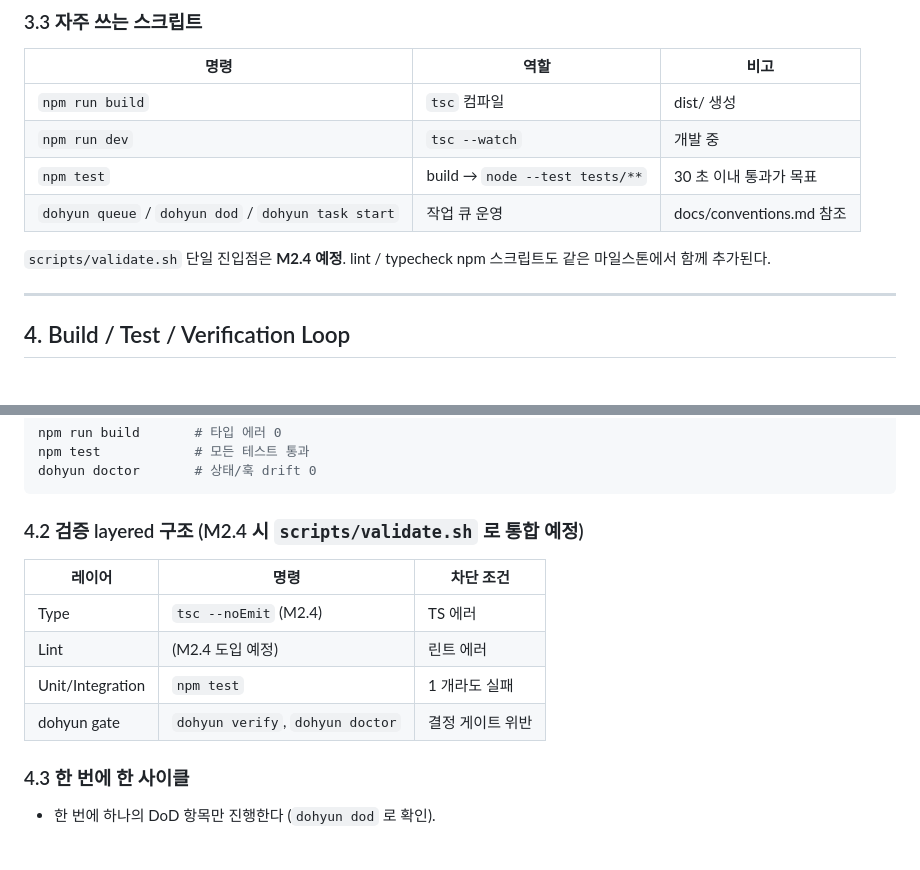
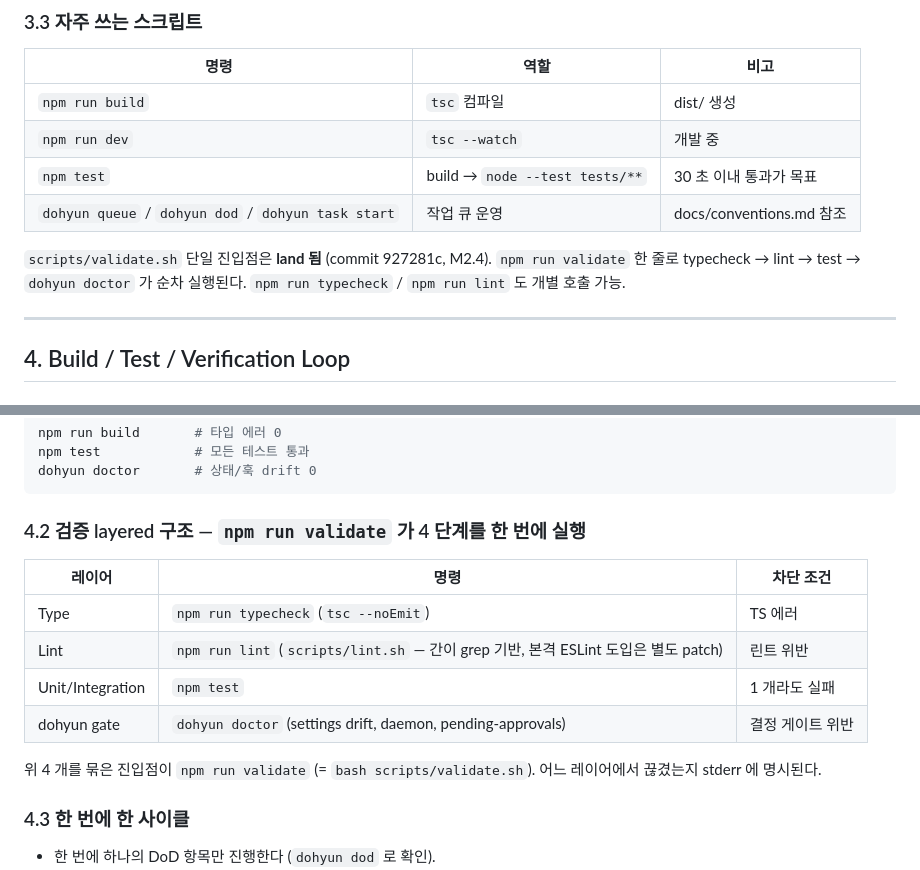
Before and after one commit to jidohyun/dohyun, a Markdown page: AGENT.md, 2 parts joined by grey strips. Drawn GitHub-style; blank space fills up the shorter version.

````diff
--- a/AGENT.md
+++ b/AGENT.md
@@ -131,7 +131,7 @@ dohyun status       # 현재 세션 / 모드 / 큐 요약
 | `npm test` | build → `node --test tests/**` | 30 초 이내 통과가 목표 |
 | `dohyun queue` / `dohyun dod` / `dohyun task start` | 작업 큐 운영 | docs/conventions.md 참조 |
 
-`scripts/validate.sh` 단일 진입점은 **M2.4 예정**. lint / typecheck npm 스크립트도 같은 마일스톤에서 함께 추가된다.
+`scripts/validate.sh` 단일 진입점은 **land 됨** (commit 927281c, M2.4). `npm run validate` 한 줄로 typecheck → lint → test → `dohyun doctor` 가 순차 실행된다. `npm run typecheck` / `npm run lint` 도 개별 호출 가능.
 
 ---
 
@@ -154,14 +154,16 @@ npm test            # 모든 테스트 통과
 dohyun doctor       # 상태/훅 drift 0
 ```
 
-### 4.2 검증 layered 구조 (M2.4 시 `scripts/validate.sh` 로 통합 예정)
+### 4.2 검증 layered 구조 — `npm run validate` 가 4 단계를 한 번에 실행
 
 | 레이어 | 명령 | 차단 조건 |
 |---|---|---|
-| Type | `tsc --noEmit` (M2.4) | TS 에러 |
-| Lint | (M2.4 도입 예정) | 린트 에러 |
+| Type | `npm run typecheck` (`tsc --noEmit`) | TS 에러 |
+| Lint | `npm run lint` (`scripts/lint.sh` — 간이 grep 기반, 본격 ESLint 도입은 별도 patch) | 린트 위반 |
 | Unit/Integration | `npm test` | 1 개라도 실패 |
-| dohyun gate | `dohyun verify`, `dohyun doctor` | 결정 게이트 위반 |
+| dohyun gate | `dohyun doctor` (settings drift, daemon, pending-approvals) | 결정 게이트 위반 |
+
+위 4 개를 묶은 진입점이 `npm run validate` (= `bash scripts/validate.sh`). 어느 레이어에서 끊겼는지 stderr 에 명시된다.
 
 ### 4.3 한 번에 한 사이클
 
````
Also changed, not shown: backlog.md (+5 -11 lines), docs/PLAN.md (+7 -7 lines).
